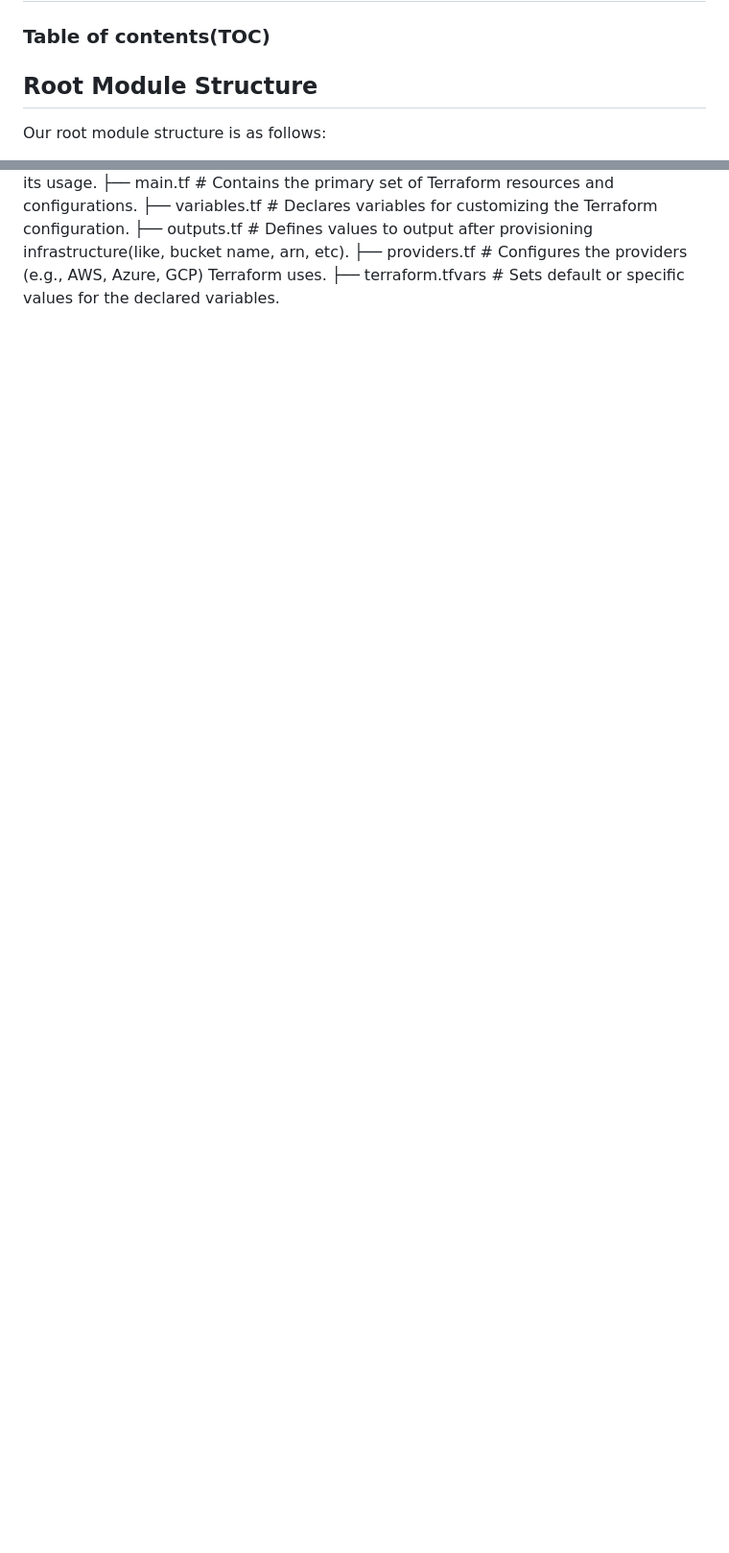
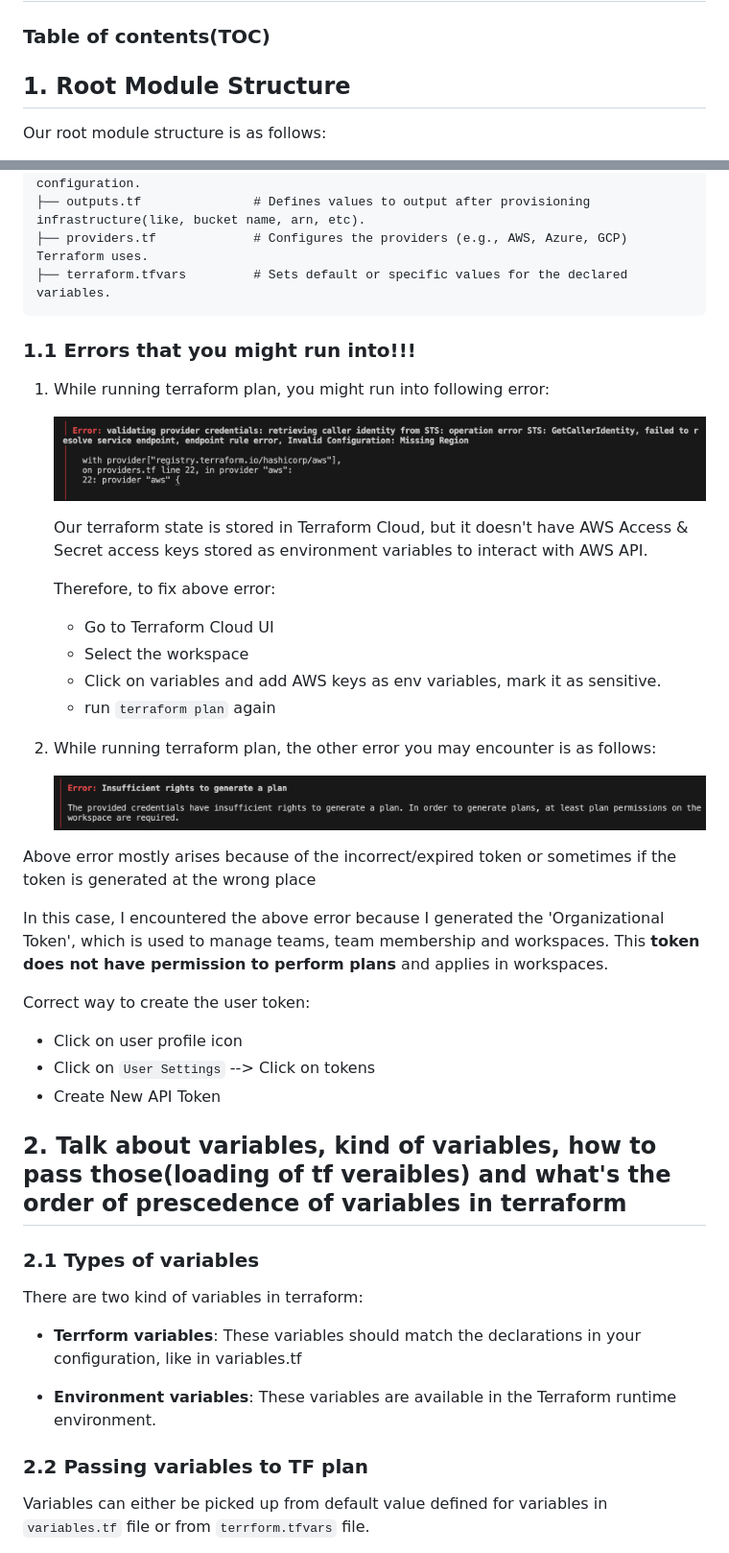
Before and after one commit to mehras900/terraform-beginner-bootcamp-2023, a Markdown page: journal/week1.md, 2 parts joined by grey strips. Shown: that part at 96% size. GitHub-like rendering; pictures changed too: public/assets/errors/tf_plan_err_because_of_aws_creds_not_available_intf_cloud.png (added), public/assets/errors/tf_plan_err_because_of_something_wrong_with_tf_cloud_token.png (added); blank space fills up the shorter version.

Commit message:
#22 structed the root modulled and tagged the S3 bucket

````diff
--- a/journal/week1.md
+++ b/journal/week1.md
@@ -3,6 +3,6 @@
 ### Table of contents(TOC)
 
 
-## Root Module Structure
+## 1. Root Module Structure
 Our root module structure is as follows:
 
@@ -13,3 +14,49 @@ Our root module structure is as follows:
 ├── outputs.tf               # Defines values to output after provisioning infrastructure(like, bucket name, arn, etc).
 ├── providers.tf             # Configures the providers (e.g., AWS, Azure, GCP) Terraform uses.
 ├── terraform.tfvars         # Sets default or specific values for the declared variables.
+```
+
+### 1.1 Errors that you might run into!!!
+1. While running terraform plan, you might run into following error:
+
+
+    ![Alt text](../public/assets/errors/tf_plan_err_because_of_aws_creds_not_available_intf_cloud.png)
+
+    Our terraform state is stored in Terraform Cloud, but it doesn't have AWS Access & Secret access keys stored as environment variables to interact with AWS API.
+
+    Therefore, to fix above error:
+    - Go to Terraform Cloud UI
+    - Select the workspace
+    - Click on variables and add AWS keys as env variables, mark it as sensitive.
+    - run `terraform plan` again
+
+
+
+2. While running terraform plan, the other error you may encounter is as follows:
+
+    ![Alt text](../public/assets/errors/tf_plan_err_because_of_something_wrong_with_tf_cloud_token.png)
+
+Above error mostly arises because of the incorrect/expired token or sometimes if the token is generated at the wrong place
+
+In this case, I encountered the above error because I generated the 'Organizational Token', which is used to manage teams, team membership and workspaces. This **token does not have permission to perform plans** and applies in workspaces.
+
+Correct way to create the user token:
+- Click on user profile icon
+- Click on `User Settings` --> Click on tokens
+- Create New API Token
+
+
+## 2. Talk about variables, kind of variables, how to pass those(loading of tf veraibles) and what's the order of prescedence of variables in terraform
+
+### 2.1 Types of variables
+
+There are two kind of variables in terraform:
+
+- **Terrform variables**:    These variables should match the declarations in your configuration, like in variables.tf
+
+- **Environment variables**: These variables are available in the Terraform runtime environment.
+
+### 2.2 Passing variables to TF plan
+
+Variables can either be picked up from default value defined for variables in `variables.tf` file or from `terrform.tfvars` file.
+
````
Also changed, not shown: other parts of journal/week1.md (+54 -1 lines), README.md (+1 -1 lines), journal/tf_plan_err.png (added), public/assets/architectural_diagram.png (deleted), public/assets/errors/init_error_while_migrating_state_from_tf_cloud_to_local.png (added), public/assets/terraform-images/full_architectural_diagram.png (renamed from Screen Shot 2023-09-28 at 9.50.51 PM.png), 6 other files.
